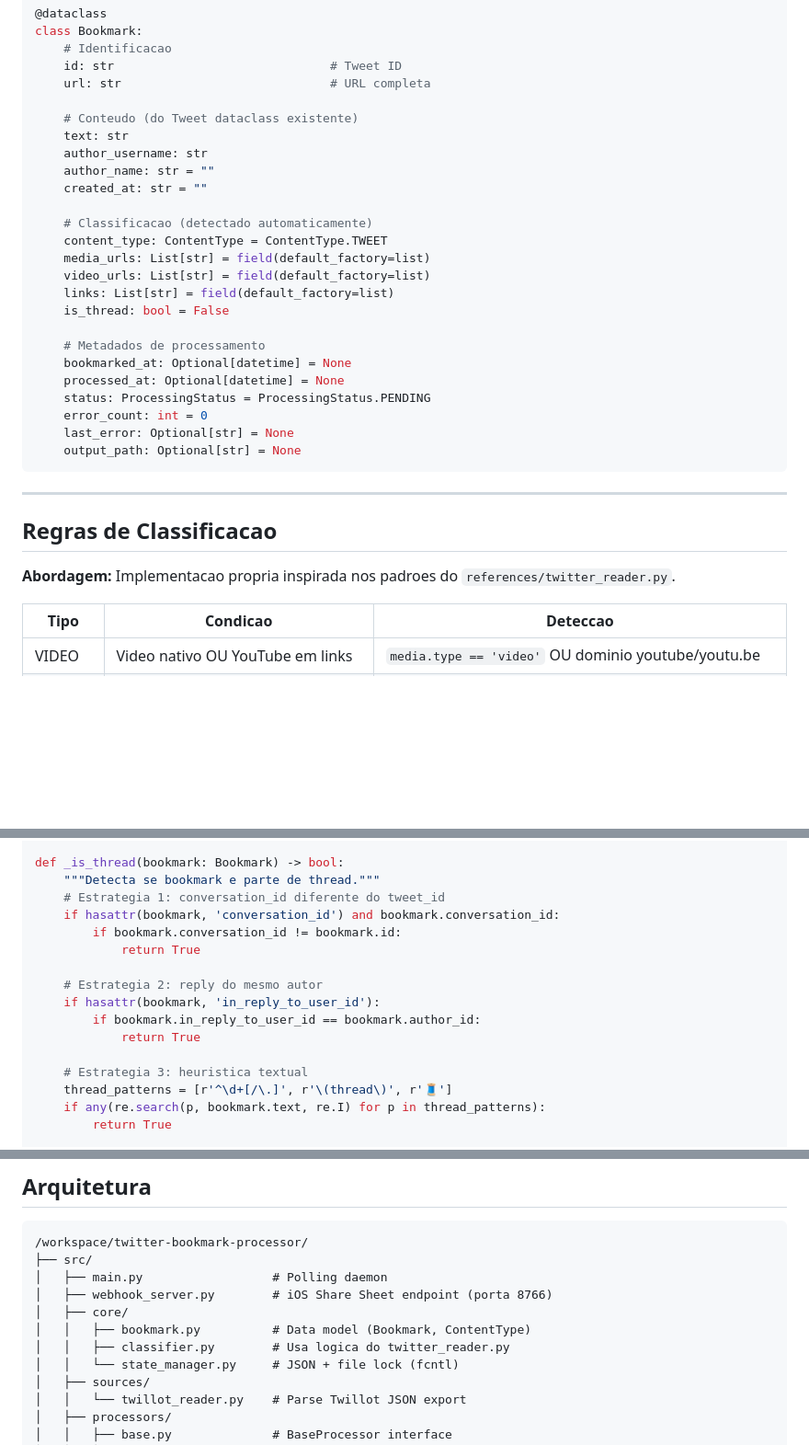
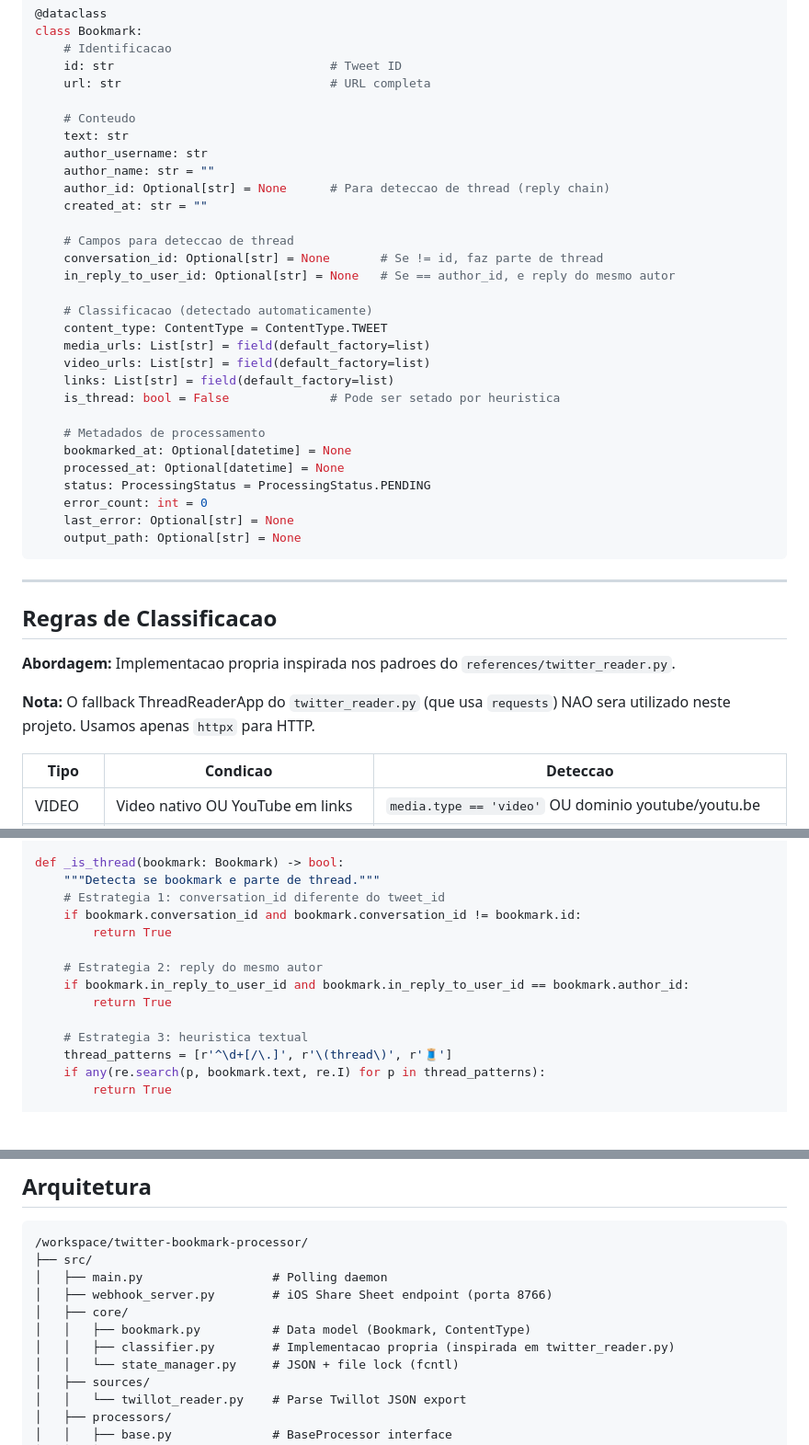
Before and after one commit to mp3fbf/twitter-bookmark-processor, a Markdown page: SPEC.md, 3 parts joined by grey strips. Shown at 92% size. Drawn GitHub-style; blank space fills up the shorter version.

Commit message:
Update SPEC.md to v2.2 with consistency fixes
Changes from v2.1:
- Architecture: Fixed "Uses twitter_reader.py logic" → "Own implementation (inspired by)"
- Bookmark dataclass: Added author_id, conversation_id, in_reply_to_user_id fields
- Classification snippet: Added `import re`, removed unnecessary hasattr checks
- Explicit note: ThreadReaderApp fallback (requests) will NOT be used

Co-Authored-By: Claude Opus 4.5 <noreply@anthropic.com>

```diff
--- a/SPEC.md
+++ b/SPEC.md
@@ -44,18 +44,23 @@ class Bookmark:
     id: str                              # Tweet ID
     url: str                             # URL completa
 
-    # Conteudo (do Tweet dataclass existente)
+    # Conteudo
     text: str
     author_username: str
     author_name: str = ""
+    author_id: Optional[str] = None      # Para deteccao de thread (reply chain)
     created_at: str = ""
+
+    # Campos para deteccao de thread
+    conversation_id: Optional[str] = None       # Se != id, faz parte de thread
+    in_reply_to_user_id: Optional[str] = None   # Se == author_id, e reply do mesmo autor
 
     # Classificacao (detectado automaticamente)
     content_type: ContentType = ContentType.TWEET
     media_urls: List[str] = field(default_factory=list)
     video_urls: List[str] = field(default_factory=list)
     links: List[str] = field(default_factory=list)
-    is_thread: bool = False
+    is_thread: bool = False              # Pode ser setado por heuristica
 
     # Metadados de processamento
     bookmarked_at: Optional[datetime] = None
@@ -71,6 +76,8 @@ class Bookmark:
 ## Regras de Classificacao
 
 **Abordagem:** Implementacao propria inspirada nos padroes do `references/twitter_reader.py`.
+
+**Nota:** O fallback ThreadReaderApp do `twitter_reader.py` (que usa `requests`) NAO sera utilizado neste projeto. Usamos apenas `httpx` para HTTP.
 
 | Tipo | Condicao | Deteccao |
 |------|----------|----------|
@@ -114,14 +123,12 @@ def classify(bookmark: Bookmark) -> ContentType:
 def _is_thread(bookmark: Bookmark) -> bool:
     """Detecta se bookmark e parte de thread."""
     # Estrategia 1: conversation_id diferente do tweet_id
-    if hasattr(bookmark, 'conversation_id') and bookmark.conversation_id:
-        if bookmark.conversation_id != bookmark.id:
-            return True
+    if bookmark.conversation_id and bookmark.conversation_id != bookmark.id:
+        return True
 
     # Estrategia 2: reply do mesmo autor
-    if hasattr(bookmark, 'in_reply_to_user_id'):
-        if bookmark.in_reply_to_user_id == bookmark.author_id:
-            return True
+    if bookmark.in_reply_to_user_id and bookmark.in_reply_to_user_id == bookmark.author_id:
+        return True
 
     # Estrategia 3: heuristica textual
     thread_patterns = [r'^\d+[/\.]', r'\(thread\)', r'🧵']
@@ -142,7 +149,7 @@ def _is_thread(bookmark: Bookmark) -> bool:
 │   ├── webhook_server.py        # iOS Share Sheet endpoint (porta 8766)
 │   ├── core/
 │   │   ├── bookmark.py          # Data model (Bookmark, ContentType)
-│   │   ├── classifier.py        # Usa logica do twitter_reader.py
+│   │   ├── classifier.py        # Implementacao propria (inspirada em twitter_reader.py)
 │   │   └── state_manager.py     # JSON + file lock (fcntl)
 │   ├── sources/
 │   │   └── twillot_reader.py    # Parse Twillot JSON export
```
Also changed, not shown: other parts of SPEC.md (+3 -1 lines).
